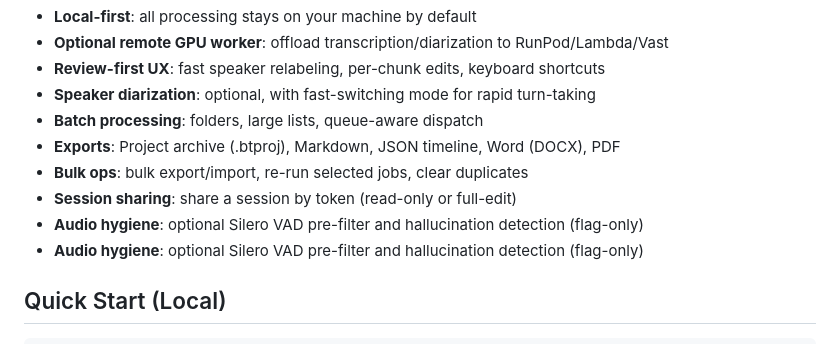
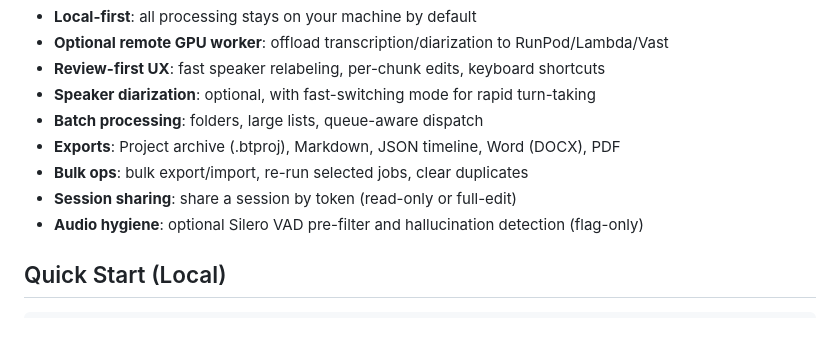
Before and after one commit to lukefind/bulk-transcribe, a Markdown page: README.md, the part around the change. Rendered like a GitHub page.

Commit message:
Remove duplicate audio hygiene feature line from README

```diff
--- a/README.md
+++ b/README.md
@@ -16,7 +16,6 @@ Local-first transcription with a review workflow built for 100% accuracy. Bulk T
 - **Exports**: Project archive (.btproj), Markdown, JSON timeline, Word (DOCX), PDF
 - **Bulk ops**: bulk export/import, re-run selected jobs, clear duplicates
 - **Session sharing**: share a session by token (read-only or full-edit)
-- **Audio hygiene**: optional Silero VAD pre-filter and hallucination detection (flag-only)
 - **Audio hygiene**: optional Silero VAD pre-filter and hallucination detection (flag-only)
 
 ## Quick Start (Local)
```
